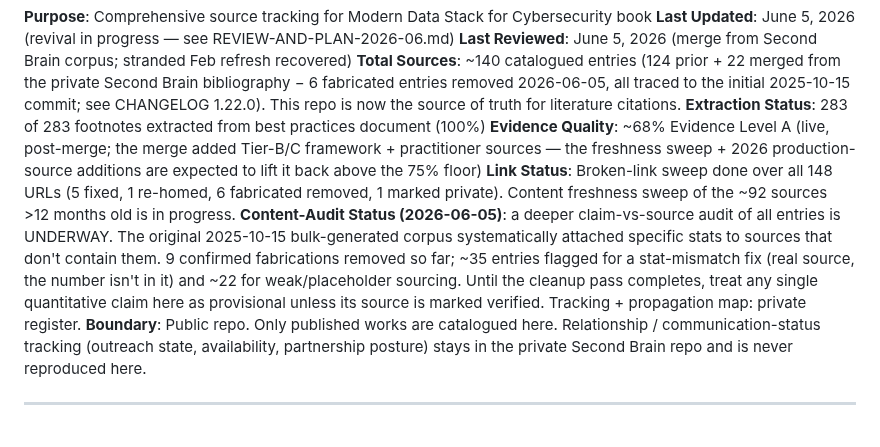
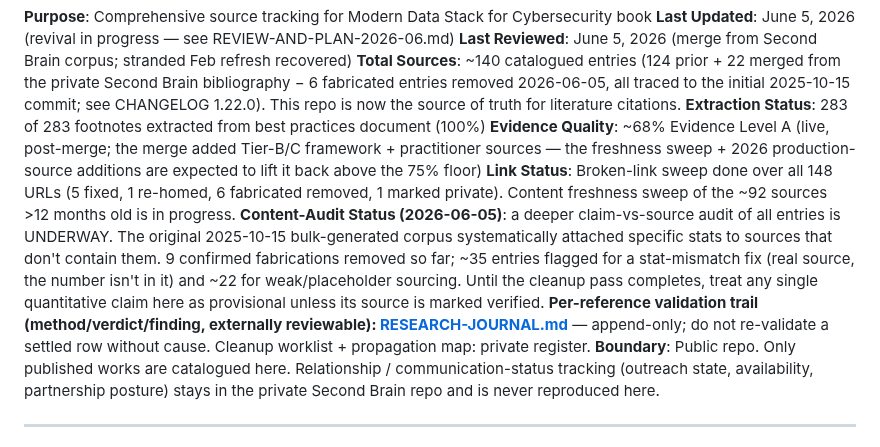
Before and after one commit to flying-coyote/security-data-literature-review, a Markdown page: MASTER-BIBLIOGRAPHY.md, the part around the change. Rendered like a GitHub page.

```diff
--- a/MASTER-BIBLIOGRAPHY.md
+++ b/MASTER-BIBLIOGRAPHY.md
@@ -7,7 +7,7 @@
 **Extraction Status**: 283 of 283 footnotes extracted from best practices document (100%)
 **Evidence Quality**: ~68% Evidence Level A (live, post-merge; the merge added Tier-B/C framework + practitioner sources — the freshness sweep + 2026 production-source additions are expected to lift it back above the 75% floor)
 **Link Status**: Broken-link sweep done over all 148 URLs (5 fixed, 1 re-homed, 6 fabricated removed, 1 marked private). Content freshness sweep of the ~92 sources >12 months old is in progress.
-**Content-Audit Status (2026-06-05)**: a deeper claim-vs-source audit of all entries is UNDERWAY. The original 2025-10-15 bulk-generated corpus systematically attached specific stats to sources that don't contain them. 9 confirmed fabrications removed so far; ~35 entries flagged for a stat-mismatch fix (real source, the number isn't in it) and ~22 for weak/placeholder sourcing. Until the cleanup pass completes, treat any single quantitative claim here as provisional unless its source is marked verified. Tracking + propagation map: private register.
+**Content-Audit Status (2026-06-05)**: a deeper claim-vs-source audit of all entries is UNDERWAY. The original 2025-10-15 bulk-generated corpus systematically attached specific stats to sources that don't contain them. 9 confirmed fabrications removed so far; ~35 entries flagged for a stat-mismatch fix (real source, the number isn't in it) and ~22 for weak/placeholder sourcing. Until the cleanup pass completes, treat any single quantitative claim here as provisional unless its source is marked verified. **Per-reference validation trail (method/verdict/finding, externally reviewable): [RESEARCH-JOURNAL.md](RESEARCH-JOURNAL.md)** — append-only; do not re-validate a settled row without cause. Cleanup worklist + propagation map: private register.
 **Boundary**: Public repo. Only published works are catalogued here. Relationship / communication-status tracking (outreach state, availability, partnership posture) stays in the private Second Brain repo and is never reproduced here.
 
 ---
```
Also changed, not shown: RESEARCH-JOURNAL.md (added, +188 -0 lines).
